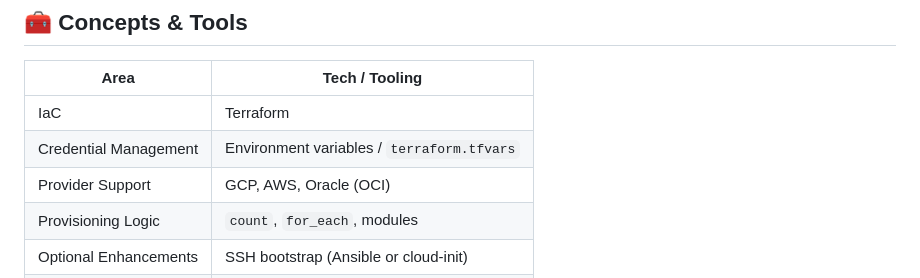
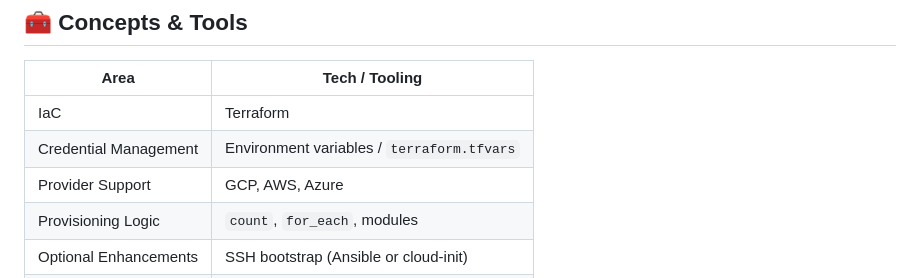
Before and after one commit to Nic-DevOps/Infrastructure_Projects, a Markdown page: Project_7_Multi-Cloud_VM_Provisioner/README.md, the part around the change. GitHub-like rendering.

```diff
--- a/Project_7_Multi-Cloud_VM_Provisioner/README.md
+++ b/Project_7_Multi-Cloud_VM_Provisioner/README.md
@@ -12,7 +12,7 @@ Provision and manage virtual machines (VMs) across **Google Cloud (GCP)**, **Ama
 | --------------------- | ------------------------------------------ |
 | IaC                   | Terraform                                  |
 | Credential Management | Environment variables / `terraform.tfvars` |
-| Provider Support      | GCP, AWS, Oracle (OCI)                     |
+| Provider Support      | GCP, AWS, Azure                            |
 | Provisioning Logic    | `count`, `for_each`, modules               |
 | Optional Enhancements | SSH bootstrap (Ansible or cloud-init)      |
 | Networking            | Cloud-specific VPC/Subnet provisioning     |
```
